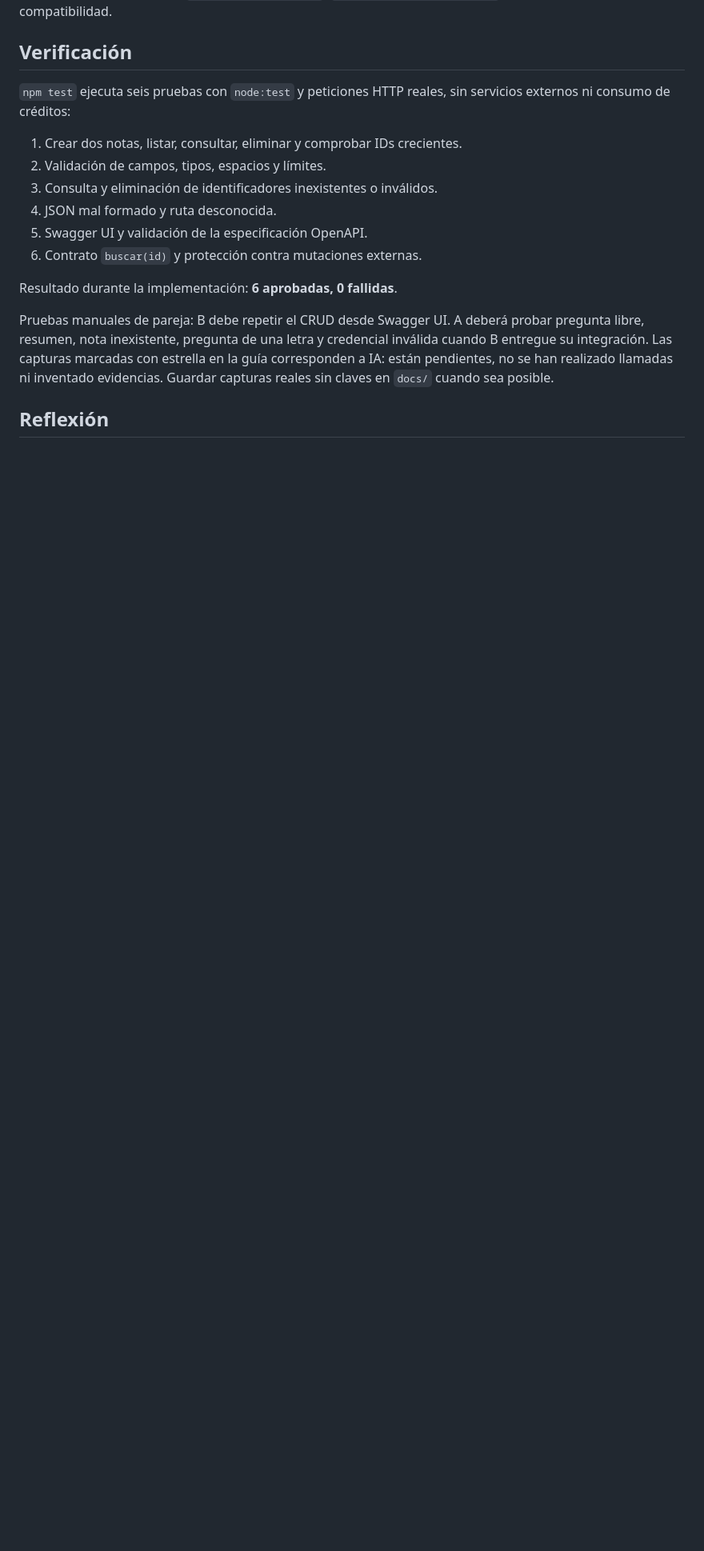
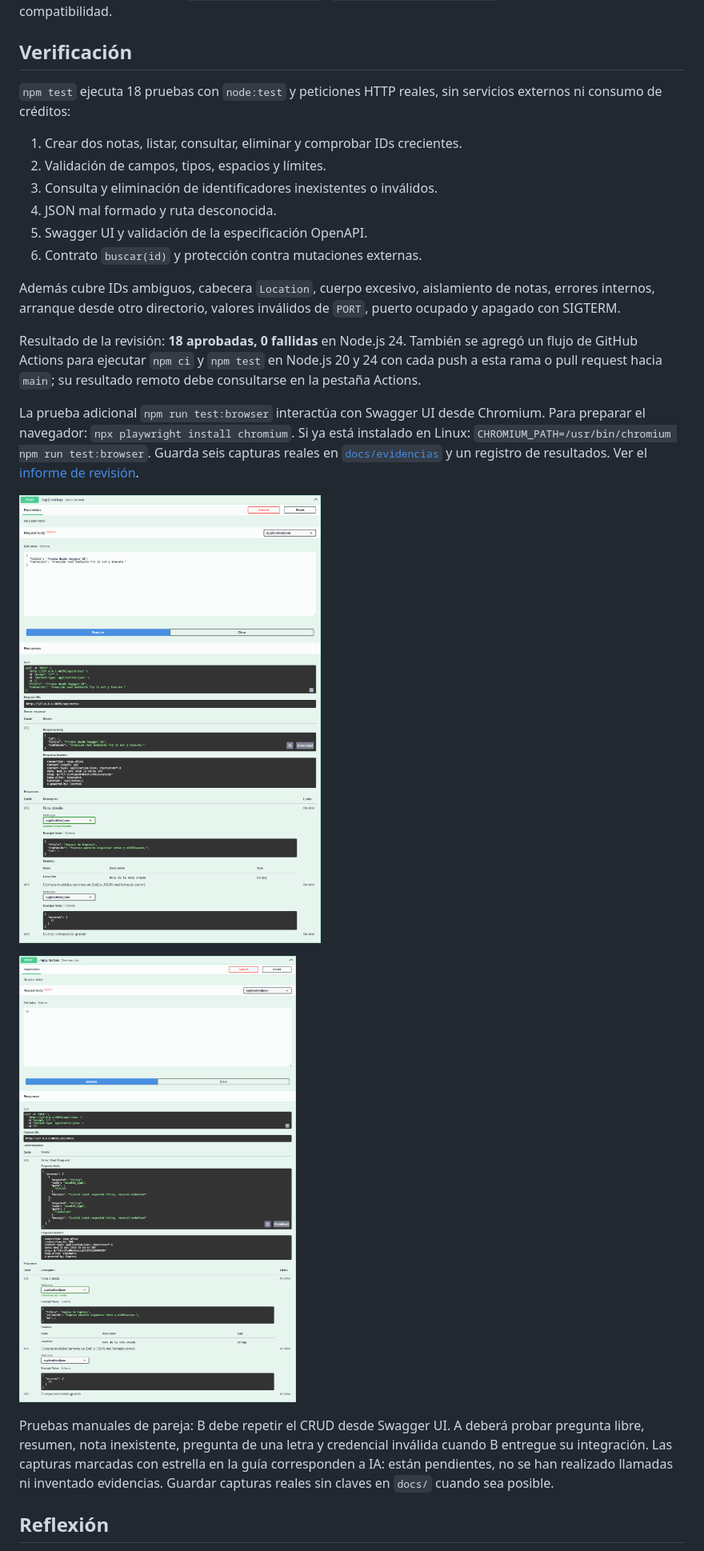
Before and after one commit to osmar672/API-REST-con-Express-y-Swagger, a Markdown page: README.md, the part around one of its changes. Shown at 80% size. Drawn GitHub-style; pictures changed too: docs/evidencias/01-crear-nota.png (added), docs/evidencias/04-validacion-zod.png (added); blank space fills up the shorter version.

Commit message:
Agrega pruebas de Swagger en Chromium, capturas reales y CI para Node 20 y 24

```diff
--- a/README.md
+++ b/README.md
@@ -67,7 +69,7 @@ Swagger usa rutas absolutas de archivos para funcionar independientemente del di
 
 ## Verificación
 
-`npm test` ejecuta seis pruebas con `node:test` y peticiones HTTP reales, sin servicios externos ni consumo de créditos:
+`npm test` ejecuta 18 pruebas con `node:test` y peticiones HTTP reales, sin servicios externos ni consumo de créditos:
 
 1. Crear dos notas, listar, consultar, eliminar y comprobar IDs crecientes.
 2. Validación de campos, tipos, espacios y límites.
@@ -76,7 +78,15 @@ Swagger usa rutas absolutas de archivos para funcionar independientemente del di
 5. Swagger UI y validación de la especificación OpenAPI.
 6. Contrato `buscar(id)` y protección contra mutaciones externas.
 
-Resultado durante la implementación: **6 aprobadas, 0 fallidas**.
+Además cubre IDs ambiguos, cabecera `Location`, cuerpo excesivo, aislamiento de notas, errores internos, arranque desde otro directorio, valores inválidos de `PORT`, puerto ocupado y apagado con SIGTERM.
+
+Resultado de la revisión: **18 aprobadas, 0 fallidas** en Node.js 24. También se agregó un flujo de GitHub Actions para ejecutar `npm ci` y `npm test` en Node.js 20 y 24 con cada push a esta rama o pull request hacia `main`; su resultado remoto debe consultarse en la pestaña Actions.
+
+La prueba adicional `npm run test:browser` interactúa con Swagger UI desde Chromium. Para preparar el navegador: `npx playwright install chromium`. Si ya está instalado en Linux: `CHROMIUM_PATH=/usr/bin/chromium npm run test:browser`. Guarda seis capturas reales en [`docs/evidencias`](docs/evidencias) y un registro de resultados. Ver el [informe de revisión](docs/REVISION_PERSONA_1.md).
+
+![Creación de una nota desde Swagger UI](docs/evidencias/01-crear-nota.png)
+
+![Validación de campos desde Swagger UI](docs/evidencias/04-validacion-zod.png)
 
 Pruebas manuales de pareja: B debe repetir el CRUD desde Swagger UI. A deberá probar pregunta libre, resumen, nota inexistente, pregunta de una letra y credencial inválida cuando B entregue su integración. Las capturas marcadas con estrella en la guía corresponden a IA: están pendientes, no se han realizado llamadas ni inventado evidencias. Guardar capturas reales sin claves en `docs/` cuando sea posible.
 
```
Also changed, not shown: other parts of README.md (+5 -3 lines), docs/REVISION_PERSONA_1.md (added, +50 -0 lines), docs/evidencias/02-listar-notas.png (added), docs/evidencias/03-consultar-nota.png (added), docs/evidencias/05-eliminar-nota.png (added), docs/evidencias/06-nota-eliminada.png (added), 5 other files.
